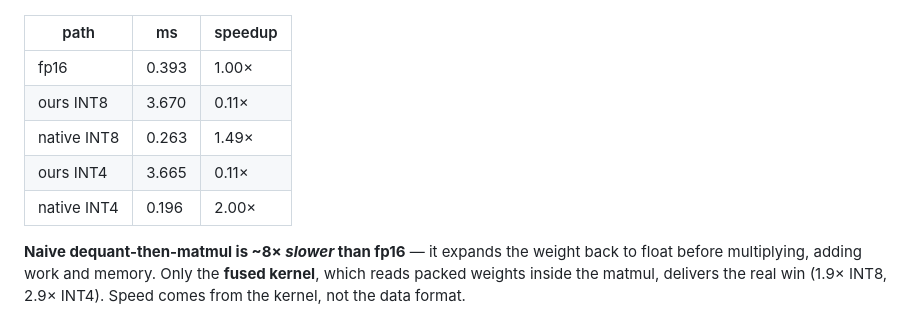
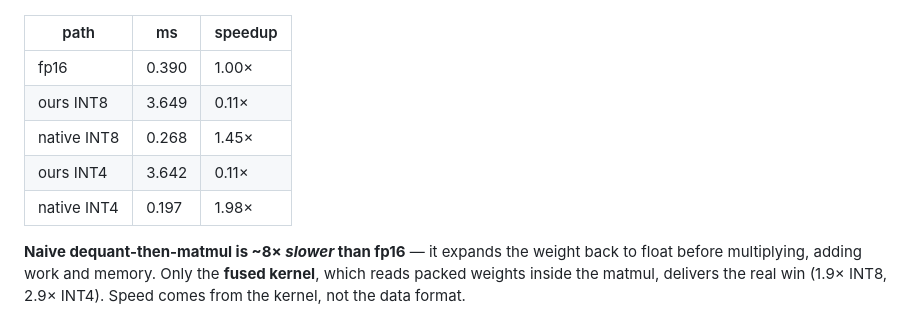
Before and after one commit to jadoon200/scaling-from-scratch, a Markdown page: report/RESULTS.md, the part around the change printed below. Rendered like a GitHub page.

```diff
--- a/report/RESULTS.md
+++ b/report/RESULTS.md
@@ -10,11 +10,11 @@ At batch=1 decode, the bottleneck is reading weights from memory. Three ways to
 
 | path | ms | speedup |
 |---|---|---|
-| fp16 | 0.393 | 1.00× |
-| ours INT8 | 3.670 | 0.11× |
-| native INT8 | 0.263 | 1.49× |
-| ours INT4 | 3.665 | 0.11× |
-| native INT4 | 0.196 | 2.00× |
+| fp16 | 0.390 | 1.00× |
+| ours INT8 | 3.649 | 0.11× |
+| native INT8 | 0.268 | 1.45× |
+| ours INT4 | 3.642 | 0.11× |
+| native INT4 | 0.197 | 1.98× |
 
 **Naive dequant-then-matmul is ~8× *slower* than fp16** — it expands the weight back to float before multiplying, adding work and memory. Only the **fused kernel**, which reads packed weights inside the matmul, delivers the real win (1.9× INT8, 2.9× INT4). Speed comes from the kernel, not the data format.
 
```
Also changed, not shown: other parts of report/RESULTS.md (+19 -0 lines), README.md (+28 -22 lines), report/figures/decode_latency.png, report/figures/pareto.png (added), 2 other files.
